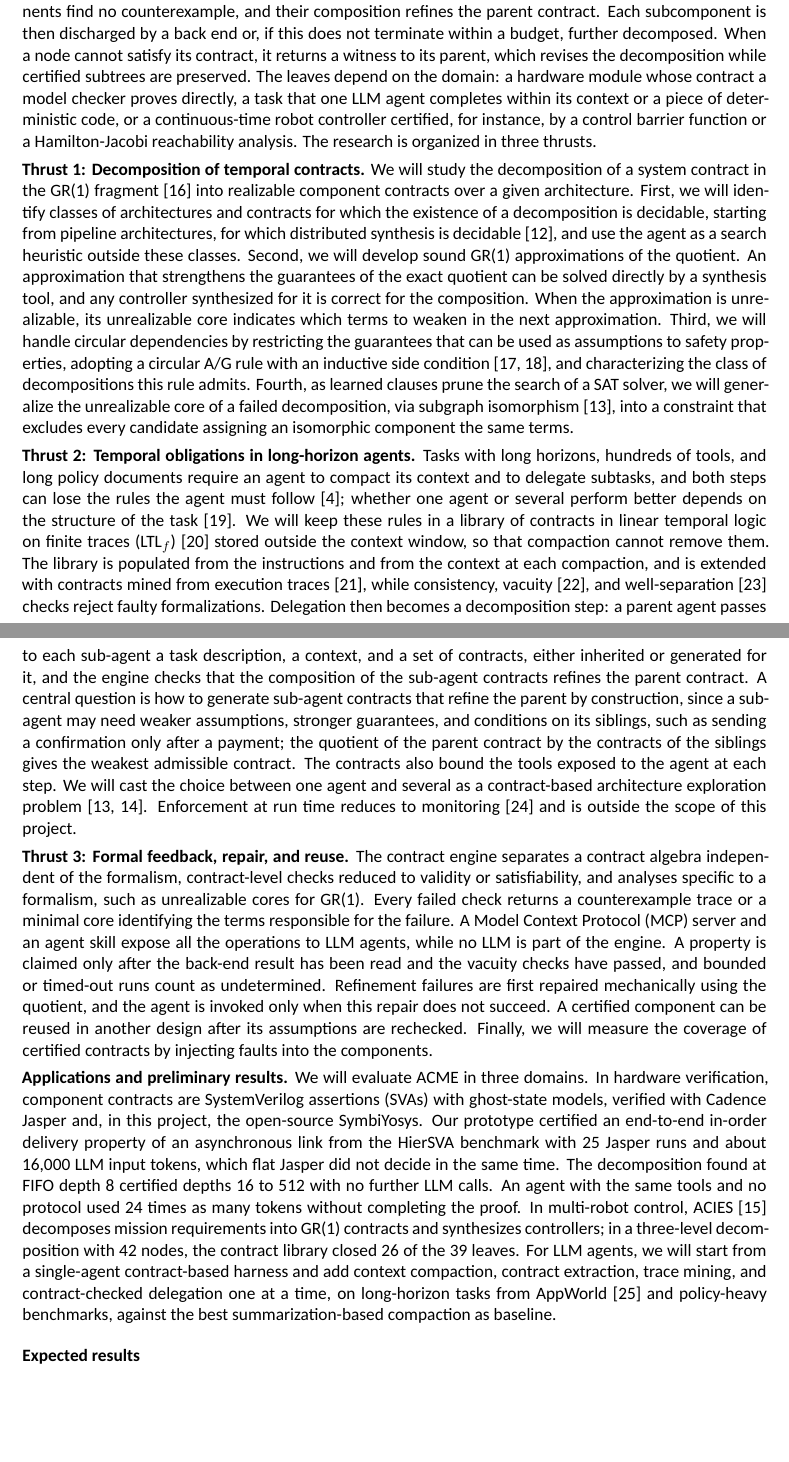
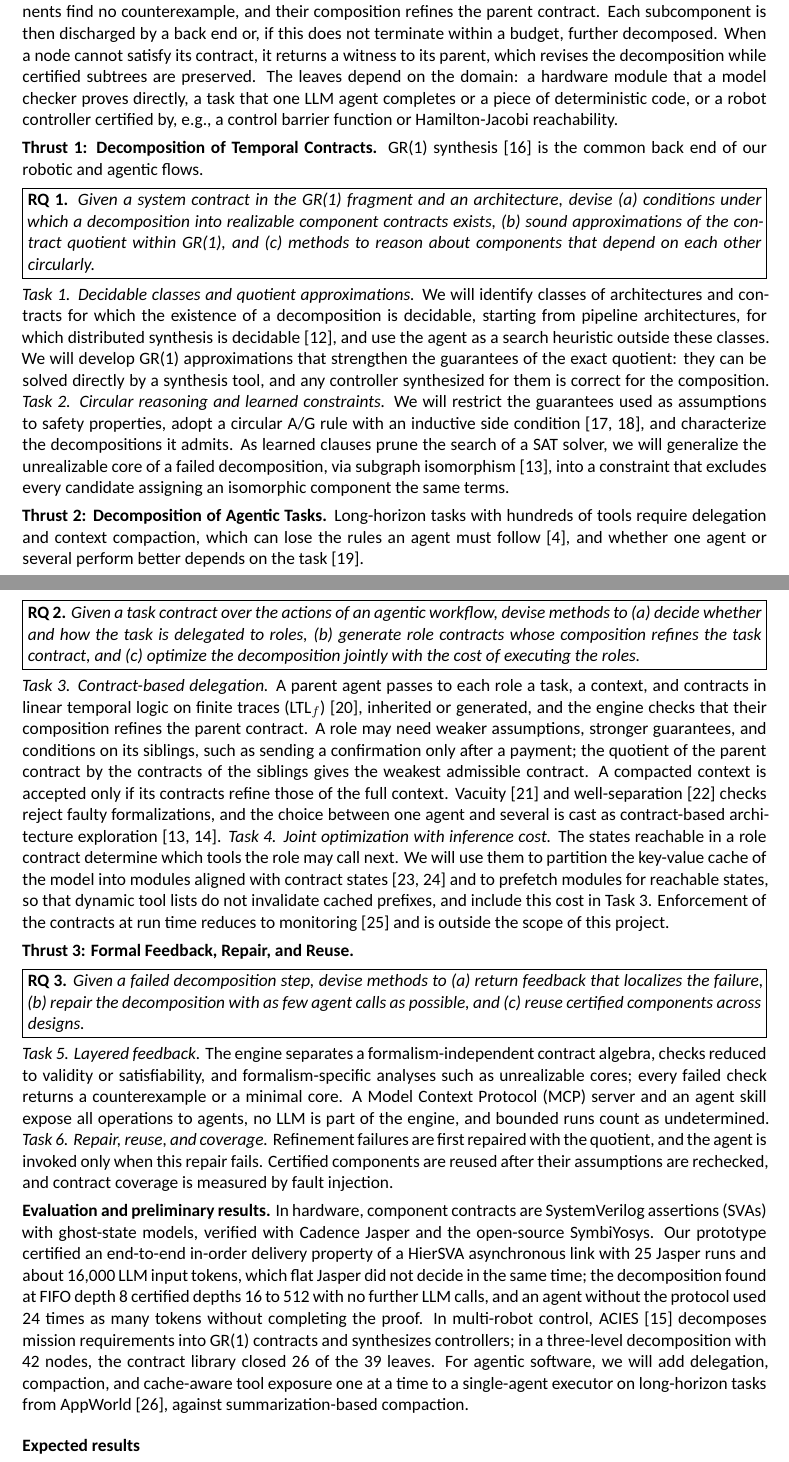
Before and after one commit to yfxiao16/Amazon-Research-Award-2026-Automated-Reasoning, a LaTeX document (ARA26/main.tex, which reads ARA26/doc/methods.tex, ARA26/doc/results.tex): two parts of pages 2 and 3 of 6, joined at a grey line, cut so that both start at the same text, the shorter picture padded with empty space. Compiled offline with XeLaTeX.

Commit message:
Restructure around decomposition across hardware, robots, and agents in the style of the PI's earlier proposals: RQ boxes, Tasks 1-6, vision statement; KV-cache joint optimization in Thrust 2; remove trace mining and reward machines
Co-Authored-By: Claude Opus 5.5 <noreply@anthropic.com>
Claude-Session: https://claude.ai/code/session_01HgzwadphYSnZLd9wU1Mtr5

```diff
--- a/ARA26/doc/methods.tex
+++ b/ARA26/doc/methods.tex
@@ -1,11 +1,17 @@
 \section{Methods}
 
-\sysname represents a design as a directed acyclic graph of contracts, where each node is a component with a contract over its ports. At an internal node, an agent proposes one contract for each subcomponent. The proposal is accepted only if the component contracts are consistent, bounded checks on the actual components find no counterexample, and their composition refines the parent contract. Each subcomponent is then discharged by a back end or, if this does not terminate within a budget, further decomposed. When a node cannot satisfy its contract, it returns a witness to its parent, which revises the decomposition while certified subtrees are preserved. The leaves depend on the domain: a hardware module whose contract a model checker proves directly, a task that one LLM agent completes within its context or a piece of deterministic code, or a continuous-time robot controller certified, for instance, by a control barrier function or a Hamilton-Jacobi reachability analysis. The research is organized in three thrusts.
+\sysname represents a design as a directed acyclic graph of contracts, where each node is a component with a contract over its ports. At an internal node, an agent proposes one contract for each subcomponent. The proposal is accepted only if the component contracts are consistent, bounded checks on the actual components find no counterexample, and their composition refines the parent contract. Each subcomponent is then discharged by a back end or, if this does not terminate within a budget, further decomposed. When a node cannot satisfy its contract, it returns a witness to its parent, which revises the decomposition while certified subtrees are preserved. The leaves depend on the domain: a hardware module that a model checker proves directly, a task that one LLM agent completes or a piece of deterministic code, or a robot controller certified by, e.g., a control barrier function or Hamilton-Jacobi reachability.
 
-\thrust{Thrust 1: Decomposition of temporal contracts.} We will study the decomposition of a system contract in the GR(1) fragment~\cite{bloem2012gr1} into realizable component contracts over a given architecture. First, we will identify classes of architectures and contracts for which the existence of a decomposition is decidable, starting from pipeline architectures, for which distributed synthesis is decidable~\cite{pnueli1990distributed}, and use the agent as a search heuristic outside these classes. Second, we will develop sound GR(1) approximations of the quotient. An approximation that strengthens the guarantees of the exact quotient can be solved directly by a synthesis tool, and any controller synthesized for it is correct for the composition. When the approximation is unrealizable, its unrealizable core indicates which terms to weaken in the next approximation. Third, we will handle circular dependencies by restricting the guarantees that can be used as assumptions to safety properties, adopting a circular \gls{ag} rule with an inductive side condition~\cite{mcmillan1999circular,namjoshi2000completeness}, and characterizing the class of decompositions this rule admits. Fourth, as learned clauses prune the search of a SAT solver, we will generalize the unrealizable core of a failed decomposition, via subgraph isomorphism~\cite{xiao2024contrarc}, into a constraint that excludes every candidate assigning an isomorphic component the same terms.
+\thrust{Thrust 1: Decomposition of Temporal Contracts.} GR(1) synthesis~\cite{bloem2012gr1} is the common back end of our robotic and agentic flows.
+\rqbox{RQ 1.}{Given a system contract in the GR(1) fragment and an architecture, devise (a) conditions under which a decomposition into realizable component contracts exists, (b) sound approximations of the contract quotient within GR(1), and (c) methods to reason about components that depend on each other circularly.}
+\emph{Task 1. Decidable classes and quotient approximations.} We will identify classes of architectures and contracts for which the existence of a decomposition is decidable, starting from pipeline architectures, for which distributed synthesis is decidable~\cite{pnueli1990distributed}, and use the agent as a search heuristic outside these classes. We will develop GR(1) approximations that strengthen the guarantees of the exact quotient: they can be solved directly by a synthesis tool, and any controller synthesized for them is correct for the composition. \emph{Task 2. Circular reasoning and learned constraints.} We will restrict the guarantees used as assumptions to safety properties, adopt a circular \gls{ag} rule with an inductive side condition~\cite{mcmillan1999circular,namjoshi2000completeness}, and characterize the decompositions it admits. As learned clauses prune the search of a SAT solver, we will generalize the unrealizable core of a failed decomposition, via subgraph isomorphism~\cite{xiao2024contrarc}, into a constraint that excludes every candidate assigning an isomorphic component the same terms.
 
-\thrust{Thrust 2: Temporal obligations in long-horizon agents.} Tasks with long horizons, hundreds of tools, and long policy documents require an agent to compact its context and to delegate subtasks, and both steps can lose the rules the agent must follow~\cite{cemri2025mast}; whether one agent or several perform better depends on the structure of the task~\cite{kim2025scaling}. We will keep these rules in a library of contracts in \gls{ltlf}~\cite{degiacomo2013ltlf} stored outside the context window, so that compaction cannot remove them. The library is populated from the instructions and from the context at each compaction, and is extended with contracts mined from execution traces~\cite{lemieux2015texada}, while consistency, vacuity~\cite{maoz2020vacuity}, and well-separation~\cite{maoz2016wellsep} checks reject faulty formalizations. Delegation then becomes a decomposition step: a parent agent passes to each sub-agent a task description, a context, and a set of contracts, either inherited or generated for it, and the engine checks that the composition of the sub-agent contracts refines the parent contract. A central question is how to generate sub-agent contracts that refine the parent by construction, since a sub-agent may need weaker assumptions, stronger guarantees, and conditions on its siblings, such as sending a confirmation only after a payment; the quotient of the parent contract by the contracts of the siblings gives the weakest admissible contract. The contracts also bound the tools exposed to the agent at each step. We will cast the choice between one agent and several as a contract-based architecture exploration problem~\cite{xiao2024contrarc,xiao2026smcp}. Enforcement at run time reduces to monitoring~\cite{xiao2026symbolic} and is outside the scope of this project.
+\thrust{Thrust 2: Decomposition of Agentic Tasks.} Long-horizon tasks with hundreds of tools require delegation and context compaction, which can lose the rules an agent must follow~\cite{cemri2025mast}, and whether one agent or several perform better depends on the task~\cite{kim2025scaling}.
+\rqbox{RQ 2.}{Given a task contract over the actions of an agentic workflow, devise methods to (a) decide whether and how the task is delegated to roles, (b) generate role contracts whose composition refines the task contract, and (c) optimize the decomposition jointly with the cost of executing the roles.}
+\emph{Task 3. Contract-based delegation.} A parent agent passes to each role a task, a context, and contracts in \gls{ltlf}~\cite{degiacomo2013ltlf}, inherited or generated, and the engine checks that their composition refines the parent contract. A role may need weaker assumptions, stronger guarantees, and conditions on its siblings, such as sending a confirmation only after a payment; the quotient of the parent contract by the contracts of the siblings gives the weakest admissible contract. A compacted context is accepted only if its contracts refine those of the full context. Vacuity~\cite{maoz2020vacuity} and well-separation~\cite{maoz2016wellsep} checks reject faulty formalizations, and the choice between one agent and several is cast as contract-based architecture exploration~\cite{xiao2024contrarc,xiao2026smcp}. \emph{Task 4. Joint optimization with inference cost.} The states reachable in a role contract determine which tools the role may call next. We will use them to partition the key-value cache of the model into modules aligned with contract states~\cite{gim2024promptcache,yao2025cacheblend} and to prefetch modules for reachable states, so that dynamic tool lists do not invalidate cached prefixes, and include this cost in Task~3. Enforcement of the contracts at run time reduces to monitoring~\cite{xiao2026symbolic} and is outside the scope of this project.
 
-\thrust{Thrust 3: Formal feedback, repair, and reuse.} The contract engine separates a contract algebra independent of the formalism, contract-level checks reduced to validity or satisfiability, and analyses specific to a formalism, such as unrealizable cores for GR(1). Every failed check returns a counterexample trace or a minimal core identifying the terms responsible for the failure. A \gls{mcp} server and an agent skill expose all the operations to LLM agents, while no LLM is part of the engine. A property is claimed only after the back-end result has been read and the vacuity checks have passed, and bounded or timed-out runs count as undetermined. Refinement failures are first repaired mechanically using the quotient, and the agent is invoked only when this repair does not succeed. A certified component can be reused in another design after its assumptions are rechecked. Finally, we will measure the coverage of certified contracts by injecting faults into the components.
+\thrust{Thrust 3: Formal Feedback, Repair, and Reuse.}
+\rqbox{RQ 3.}{Given a failed decomposition step, devise methods to (a) return feedback that localizes the failure, (b) repair the decomposition with as few agent calls as possible, and (c) reuse certified components across designs.}
+\emph{Task 5. Layered feedback.} The engine separates a formalism-independent contract algebra, checks reduced to validity or satisfiability, and formalism-specific analyses such as unrealizable cores; every failed check returns a counterexample or a minimal core. A \gls{mcp} server and an agent skill expose all operations to agents, no LLM is part of the engine, and bounded runs count as undetermined. \emph{Task 6. Repair, reuse, and coverage.} Refinement failures are first repaired with the quotient, and the agent is invoked only when this repair fails. Certified components are reused after their assumptions are rechecked, and contract coverage is measured by fault injection.
 
-\thrust{Applications and preliminary results.} We will evaluate \sysname in three domains. In hardware verification, component contracts are \glspl{sva} with ghost-state models, verified with Cadence Jasper and, in this project, the open-source SymbiYosys. Our prototype certified an end-to-end in-order delivery property of an asynchronous link from the HierSVA benchmark with 25 Jasper runs and about 16,000 LLM input tokens, which flat Jasper did not decide in the same time. The decomposition found at FIFO depth 8 certified depths 16 to 512 with no further LLM calls. An agent with the same tools and no protocol used 24 times as many tokens without completing the proof. In multi-robot control, ACIES~\cite{xiao2026acies} decomposes mission requirements into GR(1) contracts and synthesizes controllers; in a three-level decomposition with 42 nodes, the contract library closed 26 of the 39 leaves. For LLM agents, we will start from a single-agent contract-based harness and add context compaction, contract extraction, trace mining, and contract-checked delegation one at a time, on long-horizon tasks from AppWorld~\cite{trivedi2024appworld} and policy-heavy benchmarks, against the best summarization-based compaction as baseline.
+\thrust{Evaluation and preliminary results.} In hardware, component contracts are \glspl{sva} with ghost-state models, verified with Cadence Jasper and the open-source SymbiYosys. Our prototype certified an end-to-end in-order delivery property of a HierSVA asynchronous link with 25 Jasper runs and about 16,000 LLM input tokens, which flat Jasper did not decide in the same time; the decomposition found at FIFO depth 8 certified depths 16 to 512 with no further LLM calls, and an agent without the protocol used 24 times as many tokens without completing the proof. In multi-robot control, ACIES~\cite{xiao2026acies} decomposes mission requirements into GR(1) contracts and synthesizes controllers; in a three-level decomposition with 42 nodes, the contract library closed 26 of the 39 leaves. For agentic software, we will add delegation, compaction, and cache-aware tool exposure one at a time to a single-agent executor on long-horizon tasks from AppWorld~\cite{trivedi2024appworld}, against summarization-based compaction.
--- a/ARA26/doc/results.tex
+++ b/ARA26/doc/results.tex
@@ -1,7 +1,11 @@
 \section{Expected results}
 
-{
-\begin{tabularx}{\linewidth}{@{}p{1.25cm}>{\raggedright\arraybackslash}X>{\raggedright\arraybackslash}X@{}}
+\begin{xltabular}{\linewidth}{@{}p{1.25cm}>{\raggedright\arraybackslash}X>{\raggedright\arraybackslash}X@{}}
 \toprule
 \textbf{Months} & \textbf{Research result} & \textbf{Deliverable} \\
 \midrule
+\endhead
+1--3 & Quotient approximations (Task 1); layered feedback (Task 5) & Technical report; \chase release with MCP server and agent skill \\
+4--6 & Circular \gls{ag} rule with a soundness proof; learned constraints (Task 2) & Open-source hardware flow with SymbiYosys on AWS; RTL benchmark with faulty variants \\
+7--9 & Contract-based delegation and compaction (Task 3); repair and reuse (Task 6) & Hardware and multi-robot evaluation; conference paper \\
+10--12 & Contract-guided caching and joint optimization (Task 4); coverage (Task 6) & Agent evaluation; tool paper on \chase; talk to Amazon teams \\
@@ -12,4 +12,3 @@
 \bottomrule
-\end{tabularx}
-}
+\end{xltabular}
 
--- a/ARA26/main.tex
+++ b/ARA26/main.tex
@@ -23,6 +23,8 @@
 \usepackage{xspace}
 \usepackage{booktabs}
 \usepackage{tabularx}
+\usepackage{xltabular}
+\setlength{\LTpre}{2pt}\setlength{\LTpost}{2pt}
 \usepackage{array}
 \usepackage{enumitem}
 \usepackage{titlesec}
@@ -48,6 +50,8 @@
 \newcommand{\sysname}{ACME\xspace}
 \newcommand{\chase}{CHASE\xspace}
 \newcommand{\thrust}[1]{\textbf{#1}}
+% Research-question box, as in the PI's earlier proposals.
+\newcommand{\rqbox}[2]{\par\vspace{1pt}\noindent\fbox{\parbox{\dimexpr\linewidth-2\fboxsep-2\fboxrule\relax}{\textbf{#1} \emph{#2}}}\par\vspace{1pt}}
 
 \begin{document}
 
```
Also changed, not shown: ARA26/doc/abstract.tex (+1 -1 lines), ARA26/doc/additional.tex (+4 -4 lines), ARA26/doc/intro.tex (+3 -3 lines), ARA26/reference.bib (+14 -0 lines), ARA26/main.pdf, ARA26/doc/results.tex (6 more changed lines).
